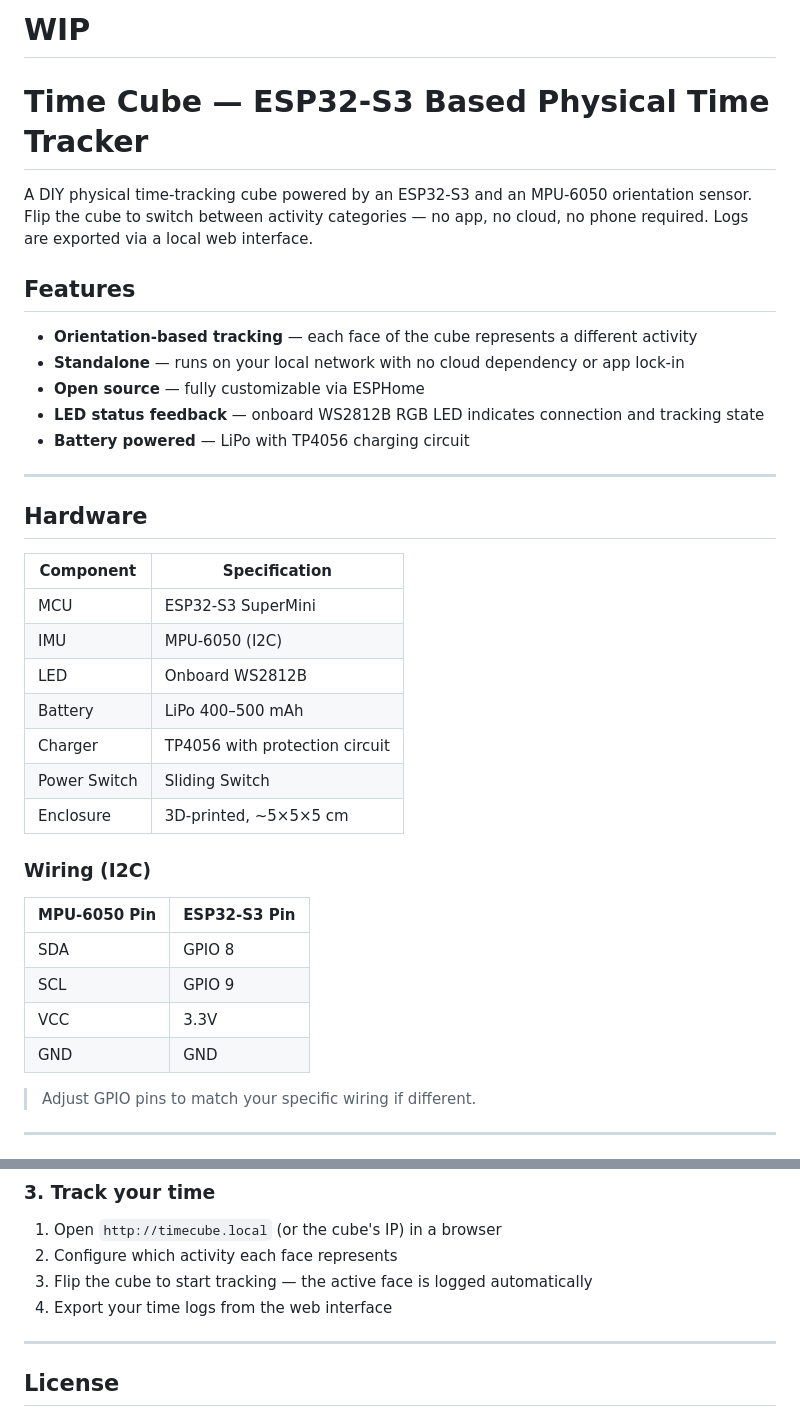
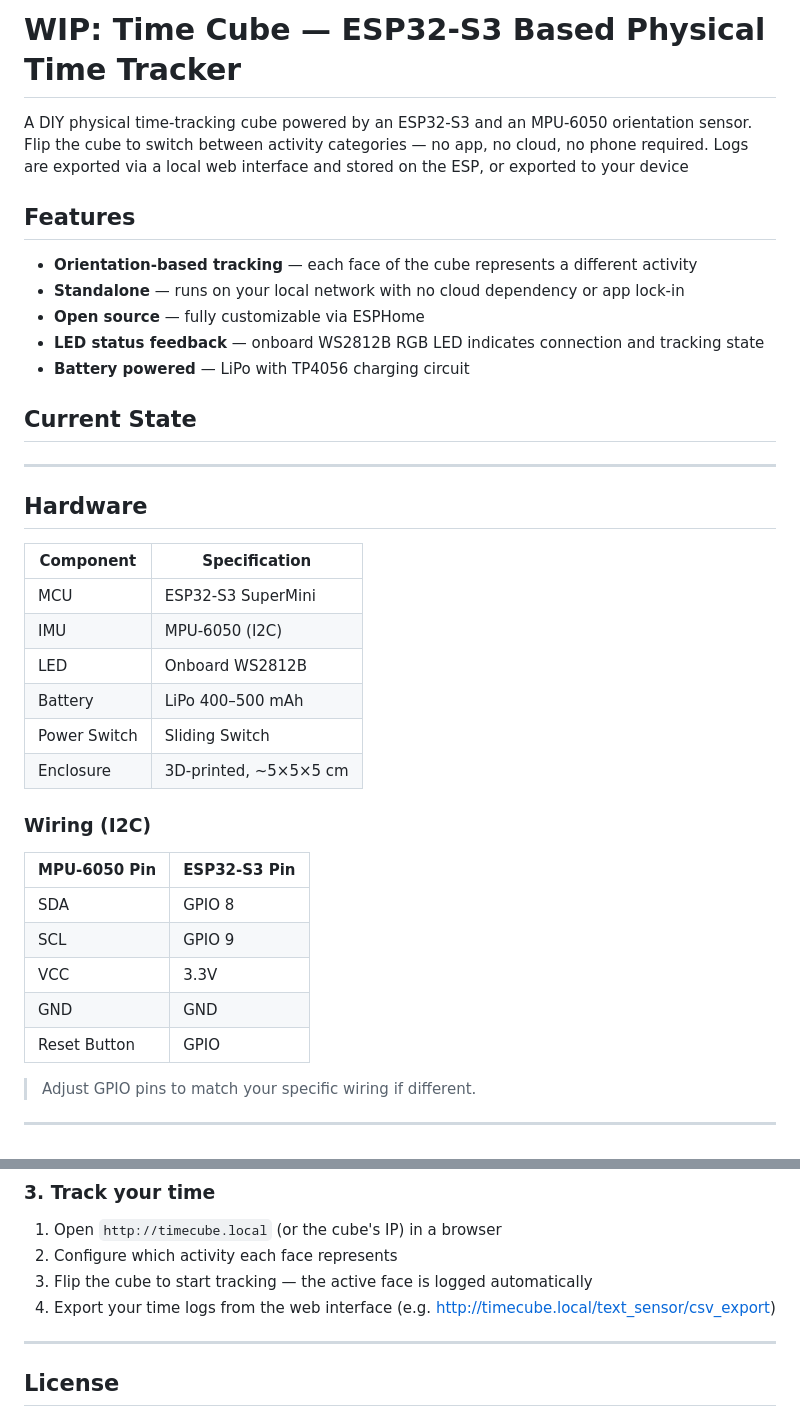
Before and after one commit to ripertio/time-cube, a Markdown page: README.md, 2 parts joined by grey strips. Drawn GitHub-style.

Commit message:
Editing Readme and adding Objectives

```diff
--- a/README.md
+++ b/README.md
@@ -1,7 +1,6 @@
-# WIP
-# Time Cube — ESP32-S3 Based Physical Time Tracker
+# WIP: Time Cube — ESP32-S3 Based Physical Time Tracker
 
-A DIY physical time-tracking cube powered by an ESP32-S3 and an MPU-6050 orientation sensor. Flip the cube to switch between activity categories — no app, no cloud, no phone required. Logs are exported via a local web interface.
+A DIY physical time-tracking cube powered by an ESP32-S3 and an MPU-6050 orientation sensor. Flip the cube to switch between activity categories — no app, no cloud, no phone required. Logs are exported via a local web interface and stored on the ESP, or exported to your device
 
 ## Features
 
@@ -10,6 +9,9 @@ A DIY physical time-tracking cube powered by an ESP32-S3 and an MPU-6050 orienta
 - **Open source** — fully customizable via ESPHome
 - **LED status feedback** — onboard WS2812B RGB LED indicates connection and tracking state
 - **Battery powered** — LiPo with TP4056 charging circuit
+
+## Current State
+
 
 ---
 
@@ -21,9 +23,8 @@ A DIY physical time-tracking cube powered by an ESP32-S3 and an MPU-6050 orienta
 | IMU          | MPU-6050 (I2C)                 |
 | LED          | Onboard WS2812B                |
 | Battery      | LiPo 400–500 mAh               |
-| Charger      | TP4056 with protection circuit |
 | Power Switch | Sliding Switch                 |
-| Enclosure    | 3D-printed, ~5×5×5 cm         |
+| Enclosure    | 3D-printed, ~5×5×5 cm          |
 
 ### Wiring (I2C)
 
@@ -33,6 +34,7 @@ A DIY physical time-tracking cube powered by an ESP32-S3 and an MPU-6050 orienta
 | SCL          | GPIO 9       |
 | VCC          | 3.3V         |
 | GND          | GND          |
+| Reset Button | GPIO         |
 
 > Adjust GPIO pins to match your specific wiring if different.
 
@@ -84,7 +86,7 @@ To find your cube's hostname or IP:
 1. Open `http://timecube.local` (or the cube's IP) in a browser
 2. Configure which activity each face represents
 3. Flip the cube to start tracking — the active face is logged automatically
-4. Export your time logs from the web interface
+4. Export your time logs from the web interface (e.g. http://timecube.local/text_sensor/csv_export)
 
 ---
 
```
Also changed, not shown: WIP_Objectives.md (added, +61 -0 lines), buildguide.md (added, +1 -0 lines).
